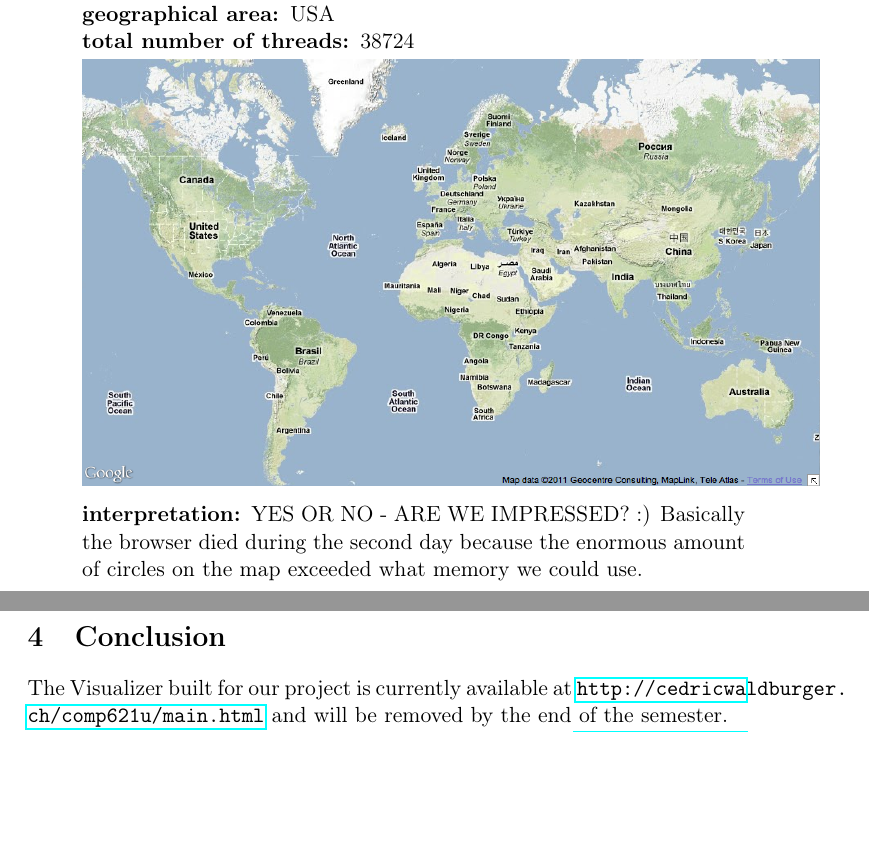
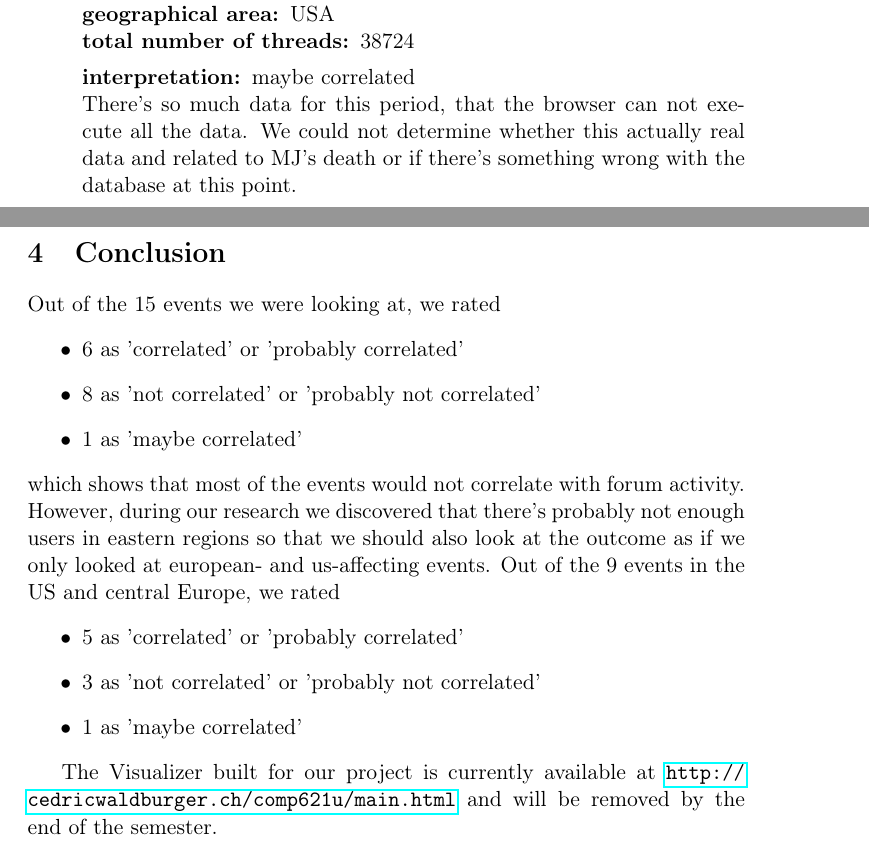
Before and after one commit to Hirschen/comp621u, a LaTeX paper (report/report.tex): two parts of pages 16 and 17 of 17, joined at a grey line, cut so that both start at the same text, the shorter picture padded with empty space. Compiled offline with pdfLaTeX.

Commit message:
added parts of conclusion

```diff
--- a/report/report.tex
+++ b/report/report.tex
@@ -468,10 +468,10 @@
 						\\ \bf geographical area: \rm USA
 						\\ \bf total number of threads: \rm 38724
 
-						\includegraphics[width=130mm]{img/2005-1}
+						%\includegraphics[width=130mm]{img/2005-1}
 
-						\bf interpretation: \rm YES OR NO - ARE WE IMPRESSED? :)
-						Basically the browser died during the second day because the enormous amount of circles on the map exceeded what memory we could use.
+						\bf interpretation: \rm maybe correlated
+						\\There's so much data for this period, that the browser can not execute all the data. We could not determine whether this actually real data and related to MJ's death or if there's something wrong with the database at this point.
 
 
 %					\item \bf Silvio Berlusconi attacked \rm
@@ -489,6 +489,19 @@
 				\end{itemize}
  \newpage
 	\section{Conclusion}
+		Out of the 15 events we were looking at, we rated
+		\begin{itemize}
+			\item 6 as 'correlated' or 'probably correlated'
+			\item 8 as 'not correlated' or 'probably not correlated'
+			\item 1 as 'maybe correlated'
+		\end{itemize}
+		which shows that most of the events would not correlate with forum activity. However, during our research we discovered that there's probably not enough users in eastern regions so that we should also look at the outcome as if we only looked at european- and us-affecting events. Out of the 9 events in the US and central Europe, we rated
+		\begin{itemize}
+			\item 5 as 'correlated' or 'probably correlated'
+			\item 3 as 'not correlated' or 'probably not correlated'
+			\item 1 as 'maybe correlated'
+		\end{itemize}
+
 		The Visualizer built for our project is currently available at \url{http://cedricwaldburger.ch/comp621u/main.html} and will be removed by the end of the semester.
 
 		The code can be pulled from Github on this address \url{https://github.com/Hirschen/comp621u}.
```
Also changed, not shown: 4 other files.
